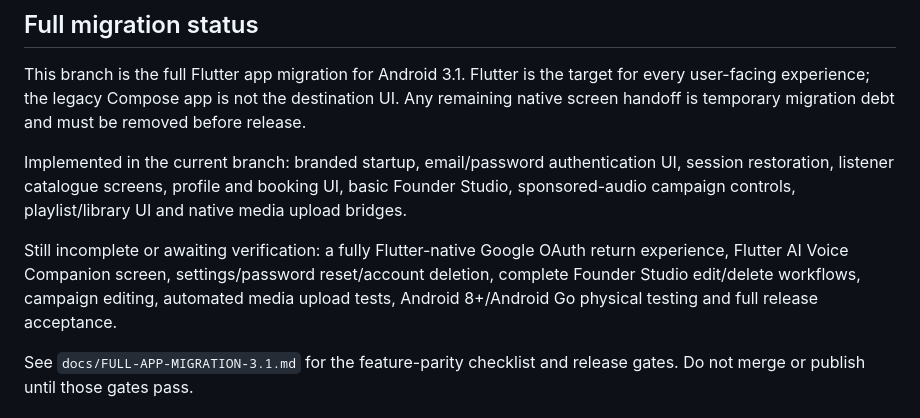
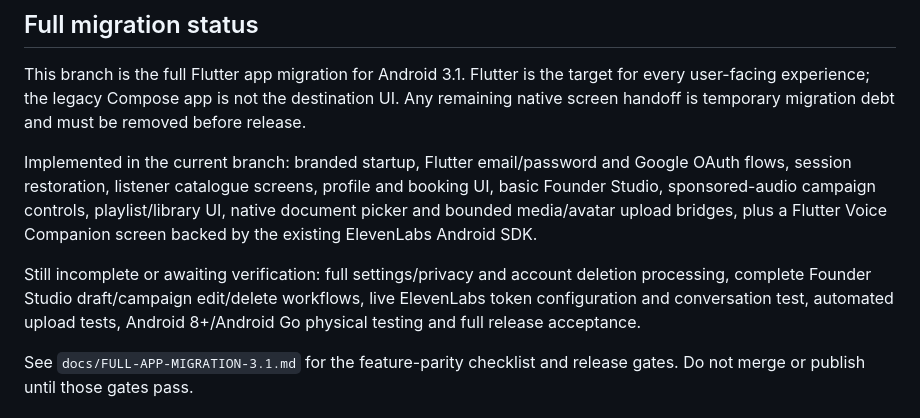
Before and after one commit to suwilanjisinkamba184-cmd/High-tech-entertainment-, a Markdown page: flutter-ui/README.md, the part around the change. GitHub-like rendering.

Commit message:
Update migration README with current Flutter voice and upload integration

```diff
--- a/flutter-ui/README.md
+++ b/flutter-ui/README.md
@@ -14,9 +14,9 @@ This directory is the Flutter UI module embedded into the existing Kotlin Androi
 
 This branch is the full Flutter app migration for Android 3.1. Flutter is the target for every user-facing experience; the legacy Compose app is not the destination UI. Any remaining native screen handoff is temporary migration debt and must be removed before release.
 
-Implemented in the current branch: branded startup, email/password authentication UI, session restoration, listener catalogue screens, profile and booking UI, basic Founder Studio, sponsored-audio campaign controls, playlist/library UI and native media upload bridges.
+Implemented in the current branch: branded startup, Flutter email/password and Google OAuth flows, session restoration, listener catalogue screens, profile and booking UI, basic Founder Studio, sponsored-audio campaign controls, playlist/library UI, native document picker and bounded media/avatar upload bridges, plus a Flutter Voice Companion screen backed by the existing ElevenLabs Android SDK.
 
-Still incomplete or awaiting verification: a fully Flutter-native Google OAuth return experience, Flutter AI Voice Companion screen, settings/password reset/account deletion, complete Founder Studio edit/delete workflows, campaign editing, automated media upload tests, Android 8+/Android Go physical testing and full release acceptance.
+Still incomplete or awaiting verification: full settings/privacy and account deletion processing, complete Founder Studio draft/campaign edit/delete workflows, live ElevenLabs token configuration and conversation test, automated upload tests, Android 8+/Android Go physical testing and full release acceptance.
 
 See `docs/FULL-APP-MIGRATION-3.1.md` for the feature-parity checklist and release gates. Do not merge or publish until those gates pass.
 
```
